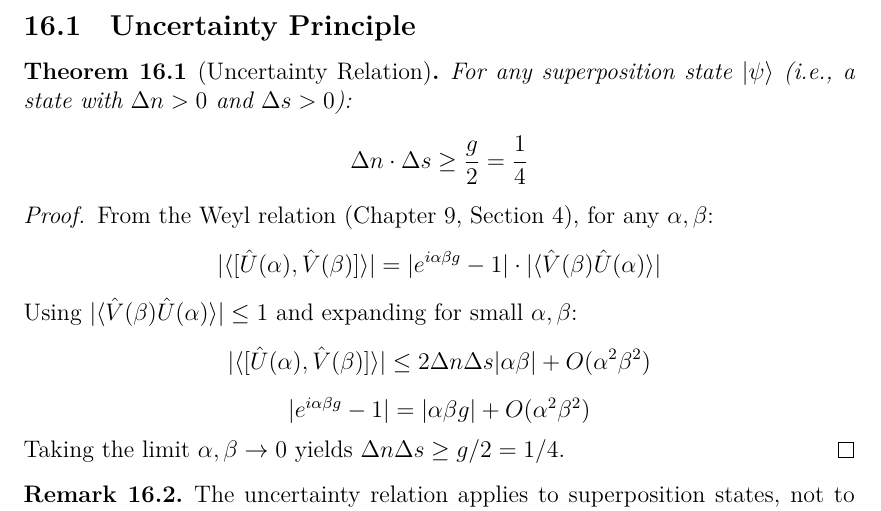
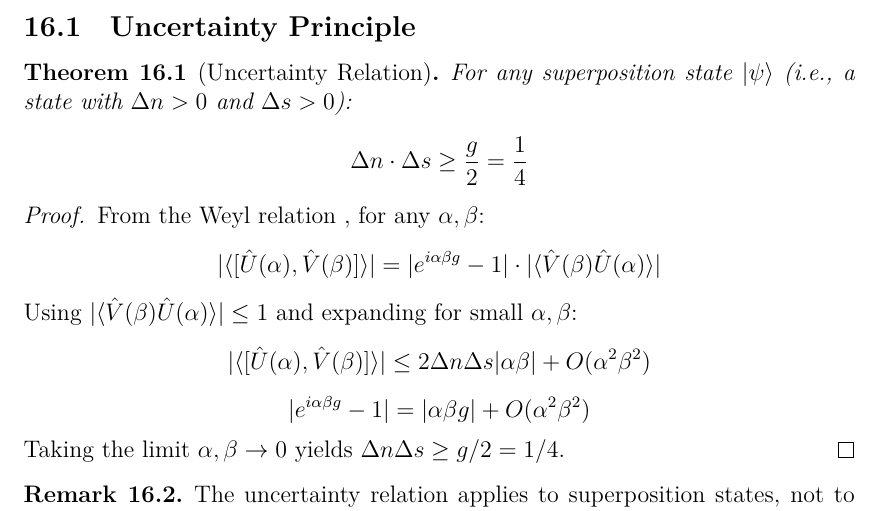
Before and after one commit to dlgolf/Quantum-Math-Paper, a LaTeX paper (main_en.tex): part of page 18 of 22, cut so that both start at the same text. Compiled offline with XeLaTeX.

Commit message:
Edit Weyl relation reference in proof section
Removed 'Chapter 9, Section 4' from the Weyl relation reference.

```diff
--- a/main_en.tex
+++ b/main_en.tex
@@ -895,7 +895,7 @@ For any superposition state \(|\psi\rangle\) (i.e., a state with \(\Delta n > 0\
 \end{theorem}
 
 \begin{proof}
-From the Weyl relation (Chapter 9, Section 4), for any \(\alpha,\beta\):
+From the Weyl relation , for any \(\alpha,\beta\):
 \[
 |\langle [\hat{U}(\alpha), \hat{V}(\beta)] \rangle| = |e^{i\alpha\beta g} - 1| \cdot |\langle \hat{V}(\beta)\hat{U}(\alpha) \rangle|
 \]
```
